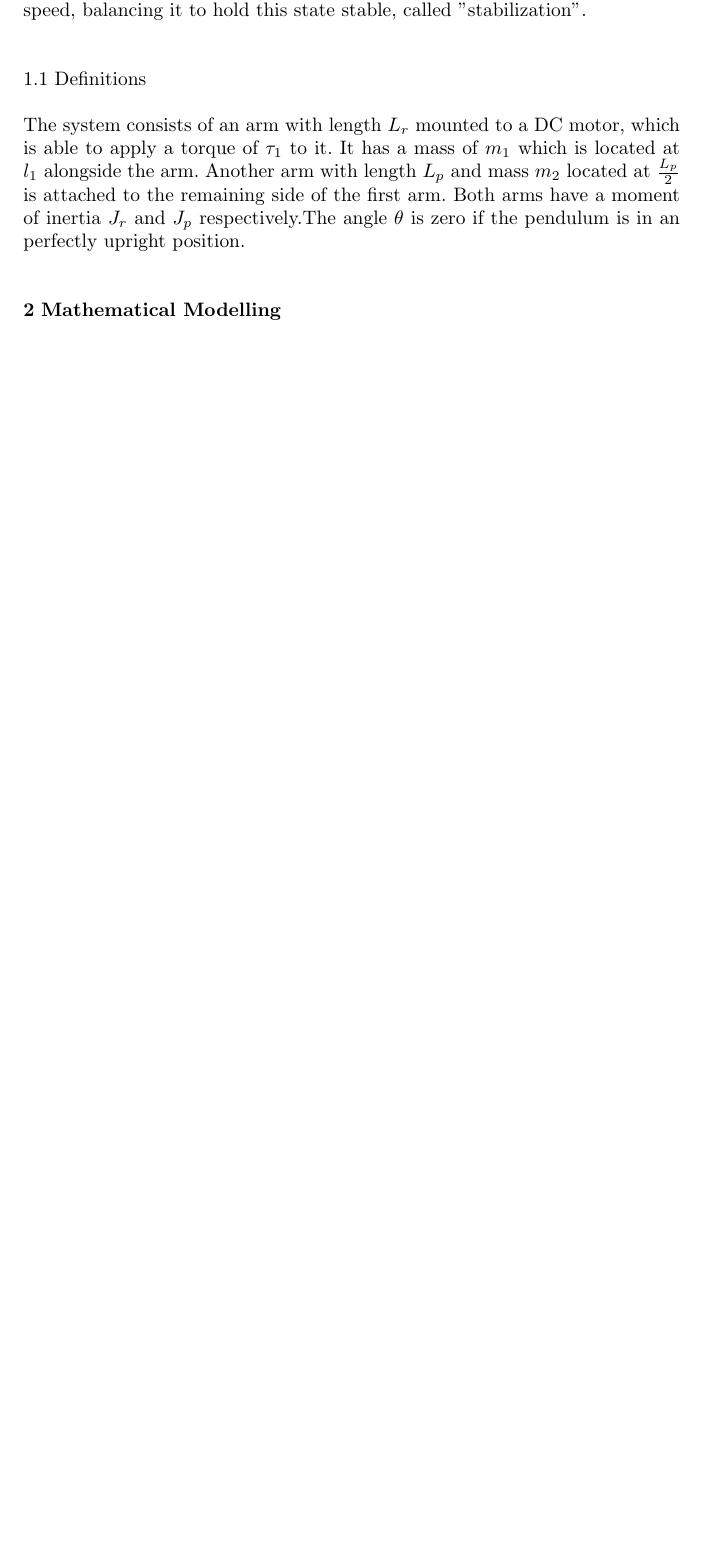
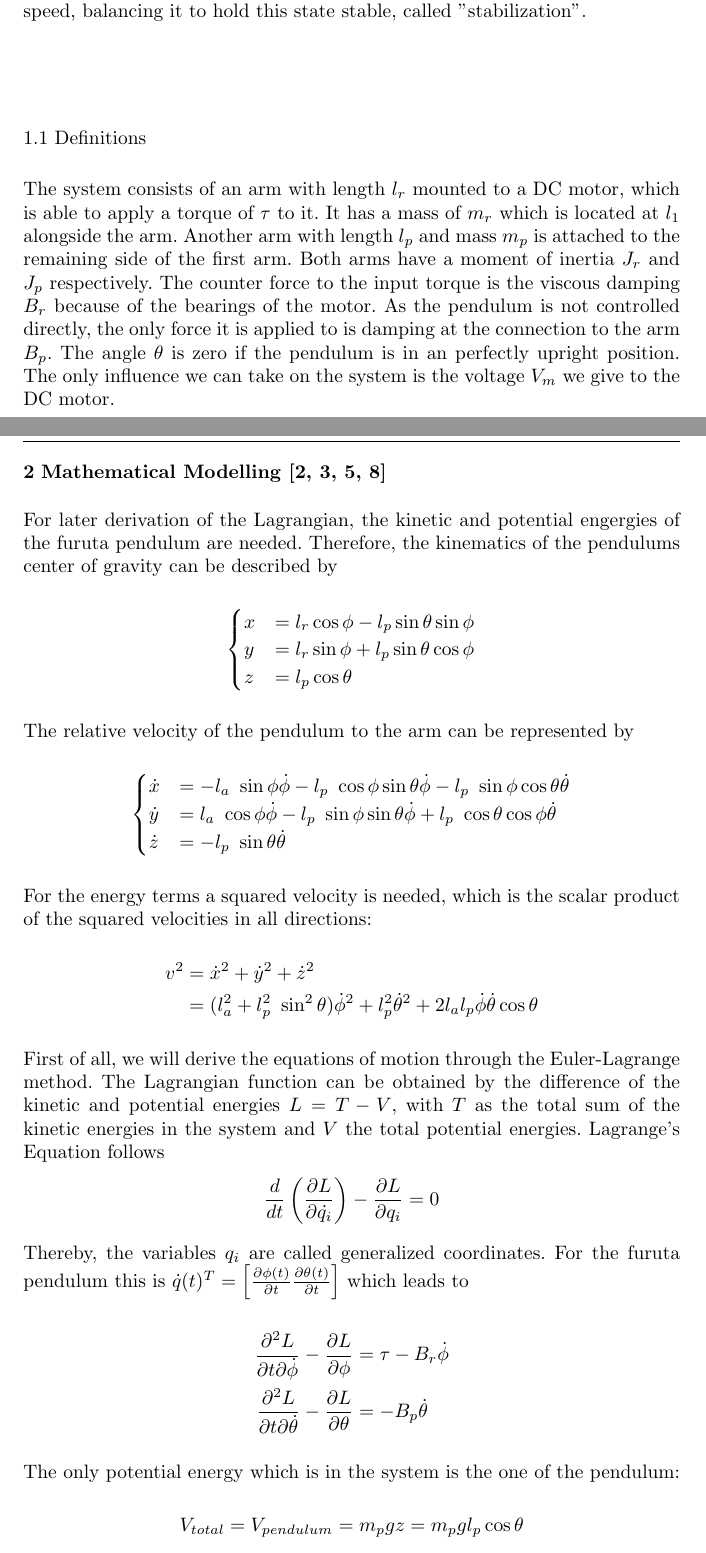
Before and after one commit to N1kYan/ReinforcementLearning, a LaTeX paper (LaTeX/Furuta Pendulum/furuta_pendulum.tex): part of page 2 of 3 before the commit and two parts of pages 2 and 3 of 4 after it, the two joined at a grey line, cut so that both start at the same text, the shorter picture padded with empty space. Compiled offline with pdfLaTeX.

Commit message:
start of mathematical modelling of the qube

```diff
--- a/LaTeX/Furuta Pendulum/furuta_pendulum.tex
+++ b/LaTeX/Furuta Pendulum/furuta_pendulum.tex
@@ -47,6 +47,7 @@ grestore
 %
 \usepackage{graphicx}
 \usepackage[numbers]{natbib}%TODO delete before submission
+\usepackage{amsmath}
 %
 % \usepackage{mathptmx}      % use Times fonts if available on your TeX system
 %
@@ -136,20 +137,64 @@ flexible arm from a hanging position to a position which is nearly upright,
 further called "swing-up". Second, if the arm is nearly upright with low enough
 speed, balancing it to hold this state stable, called "stabilization".
 \subsection{Definitions}
-The system consists of an arm with length $L_r$ mounted to a DC motor, which is
-able to apply a torque of $\tau_1$ to it. It has a mass of $m_1$ which is
-located at $l_1$ alongside the arm. Another arm with length $L_p$ and mass
-$m_2$ located at $\frac{L_p}{2}$ is attached to the remaining side of the
-first arm. Both arms have a moment of inertia $J_r$ and $J_p$ respectively.%
-%and each rotational joint is damped viscously with damping coefficients $b_1$
-%and $b_2$, where the first coefficient is given by the bearings of the motor
-%and the second one by the coupling between both arms.%TODO rewrite wiki, do we
-%%need this?
-The angle $\theta$ is zero if the pendulum is in an perfectly upright position.
-
-\section{Mathematical Modelling}
-
-
+The system consists of an arm with length $l_r$ mounted to a DC motor, which is
+able to apply a torque of $\tau$ to it. It has a mass of $m_r$ which is
+located at $l_1$ alongside the arm. Another arm with length $l_p$ and mass
+$m_p$ %located at $\frac{l_p}{2}$
+is attached to the remaining side of the
+first arm. Both arms have a moment of inertia $J_r$ and $J_p$ respectively. The
+counter force to the input torque is the viscous damping $B_r$ because of the
+bearings of the motor. As the pendulum is not controlled directly, the only
+force it is applied to is damping at the connection to the arm $B_p$. The angle
+$\theta$ is zero if the pendulum is in an perfectly upright position.
+The only influence we can take on the system is the voltage $V_m$ we give to
+the DC motor.
+\section{Mathematical Modelling
+\cite{furuta1992swing,gafvert2016modelling,ozbek2010swing,zhang2011optimal}}
+For later derivation of the Lagrangian, the kinetic and potential engergies of
+the furuta pendulum are needed. Therefore, the kinematics of the pendulums
+center of gravity can be described by
+\[\begin{cases}
+x&=l_r\cos\phi-l_{p}\sin\theta\sin\phi \\
+y&=l_r\sin\phi+l_{p}\sin\theta\cos\phi \\
+z&=l_{p}\cos\theta
+\end{cases} \]
+The relative velocity of the pendulum to the arm can be represented by
+\[ \begin{cases}
+\dot{x}&=-l_a\ \sin \phi \dot{\phi}-l_{p}\ \cos\phi \sin\theta\dot{\phi}-l_{p}
+\ \sin\phi \cos\theta\dot{\theta} \\
+\dot{y} &=l_a\ \cos\phi\dot{\phi}-l_{p} \ \sin\phi \sin\theta\dot{\phi}+l_{p}
+\ \cos\theta \cos\phi\dot{\theta} \\
+ \dot{z}&=-l_{p} \ \sin\theta\dot{\theta}
+\end{cases}\]
+For the energy terms a squared velocity is needed, which is the scalar product
+of the squared velocities in all directions:
+\begin{align*}v^2&=\dot{x}^2+\dot{y}^2+\dot{z}^2\\
+&=(l_a^2+l_p^2\
+\sin^2\theta)\dot{\phi}^2+l_p^2\dot{\theta}^2+2l_al_p\dot{\phi}\dot{\theta}\cos
+\theta\end{align*} %TODO ich kann die Herleitung dafür in den Anhang packen,
+%falls
+%gewünscht
+First of all, we will derive the equations of motion through the Euler-Lagrange
+method. The Lagrangian function can be obtained by the difference of the
+kinetic and potential energies $L=T-V$, with $T$ as the total sum of the
+kinetic energies in the system and $V$ the total potential energies. Lagrange's
+Equation follows \[
+\frac{d}{dt}\left(\frac{\partial L}{\partial
+\dot{q_i}}\right)-\frac{\partial
+L}{\partial
+q_i}=0 \] Thereby, the variables $q_i$ are called generalized coordinates. For
+the furuta pendulum this is $\dot{q}(t)^T = \left[\frac{\partial
+\phi(t)}{\partial t} \frac{\partial \theta(t)}{\partial t} \right]$ which leads
+to
+\begin{align*}
+	\frac{\partial^2 L}{\partial t\partial \dot{\phi}}-\frac{\partial
+	L}{\partial \phi}&=\tau - B_r\dot{\phi}\\
+	\frac{\partial^2 L}{\partial t\partial \dot{\theta}}-\frac{\partial
+	L}{\partial \theta}&=-B_p\dot{\theta}
+\end{align*}
+The only potential energy which is in the system is the one of the pendulum:
+\[V_{total}=V_{pendulum}=m_pgz= m_pgl_{p}\cos\theta\]
 \bibliographystyle{spbasic}      % basic style, author-year citations
 \bibliography{furuta.bib}   % name your BibTeX data base
 
```
Also changed, not shown: LaTeX/Furuta Pendulum/furuta.bib (+22 -0 lines), LaTeX/Furuta Pendulum/furuta_pendulum.pdf.
